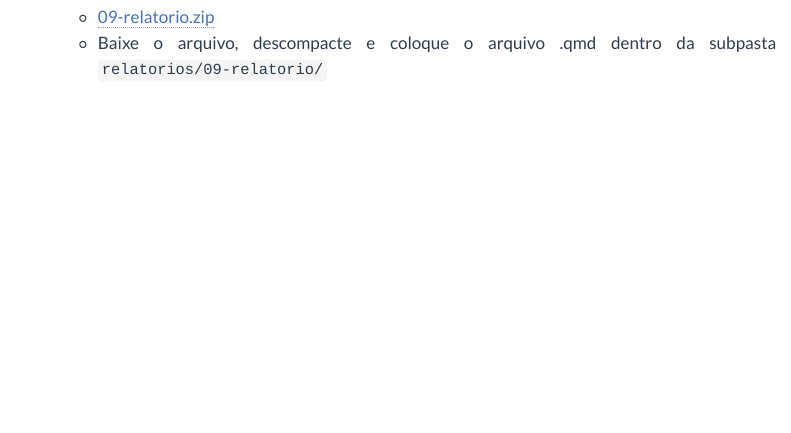
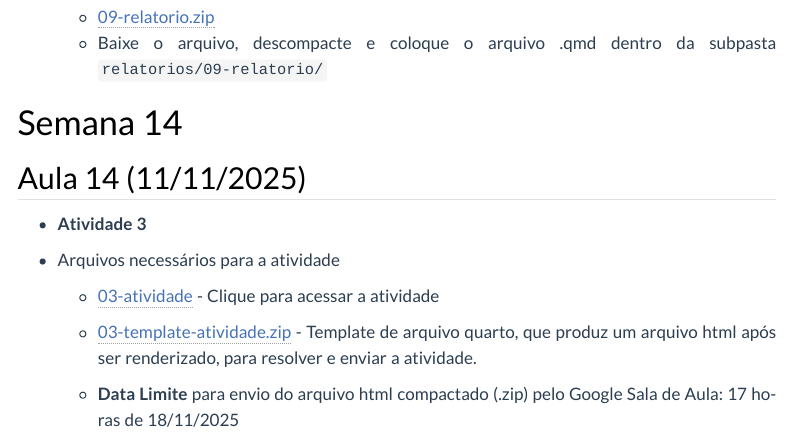
Before and after one commit to washingtonsilva/site_mpa_ecnt2025, a Quarto document (cronograma.qmd): the page in a window 1100 px wide, from 14840 px down. Rendered offline with R 4.5, knitr and Pandoc in place of Quarto, with nearby package versions; menus at the side of the page are left out.

Commit message:
atividade 3 inserida

```diff
--- a/cronograma.qmd
+++ b/cronograma.qmd
@@ -591,3 +591,23 @@ mais longos.
 
   - [09-relatorio.zip](arquivos/09-relatorio.zip)
   - Baixe o arquivo, descompacte e coloque o arquivo .qmd dentro da subpasta `relatorios/09-relatorio/`
+
+
+
+
+
+# Semana 14
+
+## Aula 14 (11/11/2025)
+
+
+- **Atividade 3**
+
+- Arquivos necessários para a atividade
+
+  - [03-atividade](arquivos/03-atividade.html){target="_blank"} - Clique para acessar a atividade
+  - [03-template-atividade.zip](arquivos/03-template-atividade.zip) - Template de arquivo quarto,
+  que produz um arquivo html após ser renderizado, para resolver e enviar a atividade.
+
+
+  - **Data Limite** para envio do arquivo html compactado (.zip) pelo Google Sala de Aula: 17 horas de 18/11/2025
```
Also changed, not shown: arquivos/03-atividade.html (added), docs/search.json, 4 other files.
